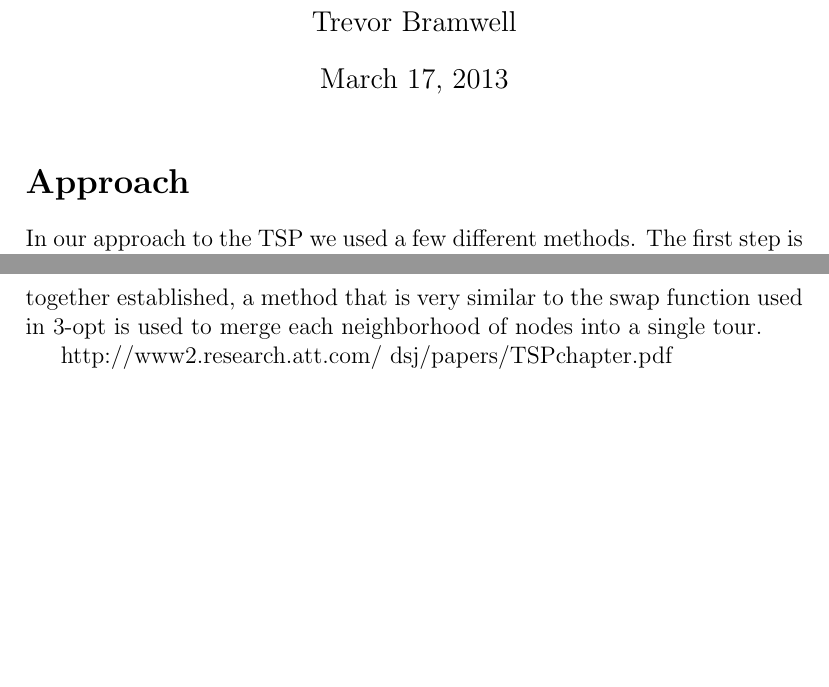
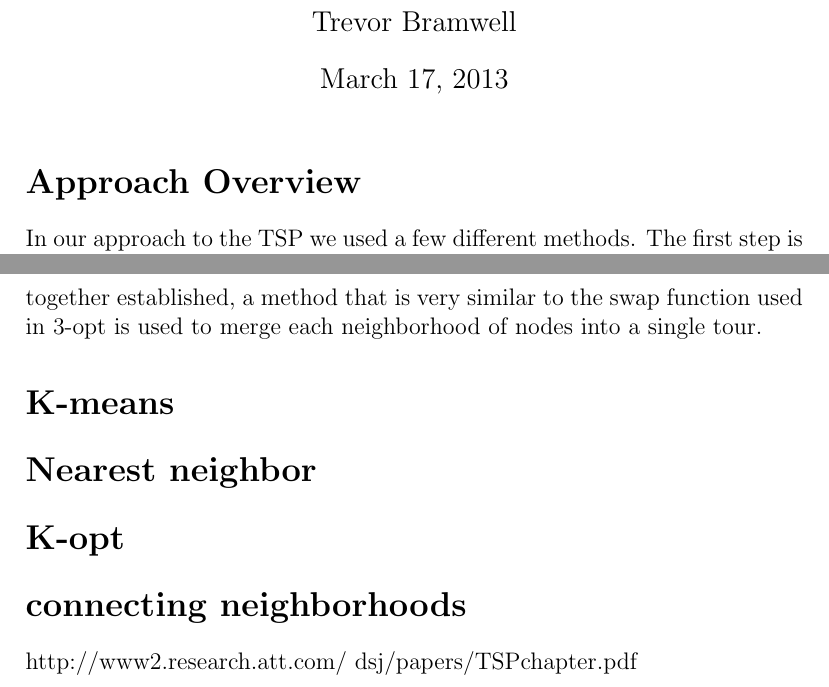
Before and after one commit to TonyWong0512/CS325-W13, a LaTeX document (implementation3/report.tex): two parts of pages 1 and 2 of 2, joined at a grey line, cut so that both start at the same text, the shorter picture padded with empty space. Compiled offline with pdfLaTeX.

Commit message:
Created sections

```diff
--- a/implementation3/report.tex
+++ b/implementation3/report.tex
@@ -15,7 +15,7 @@
 \begin{document}
 \maketitle
 
-\section*{Approach}
+\section*{Approach Overview}
 
 In our approach to the TSP we used a few different methods.  The first step is
 to run k-means to produce $k$ distinct subsets of the cities that are
@@ -47,6 +47,10 @@ established, a method that is very similar to the swap function used in 3-opt
 is used to merge each neighborhood of nodes into a single tour.
 
 
+\section*{K-means}
+\section*{Nearest neighbor}
+\section*{K-opt}
+\section*{connecting neighborhoods}
 
 http://www2.research.att.com/~dsj/papers/TSPchapter.pdf
 
```
